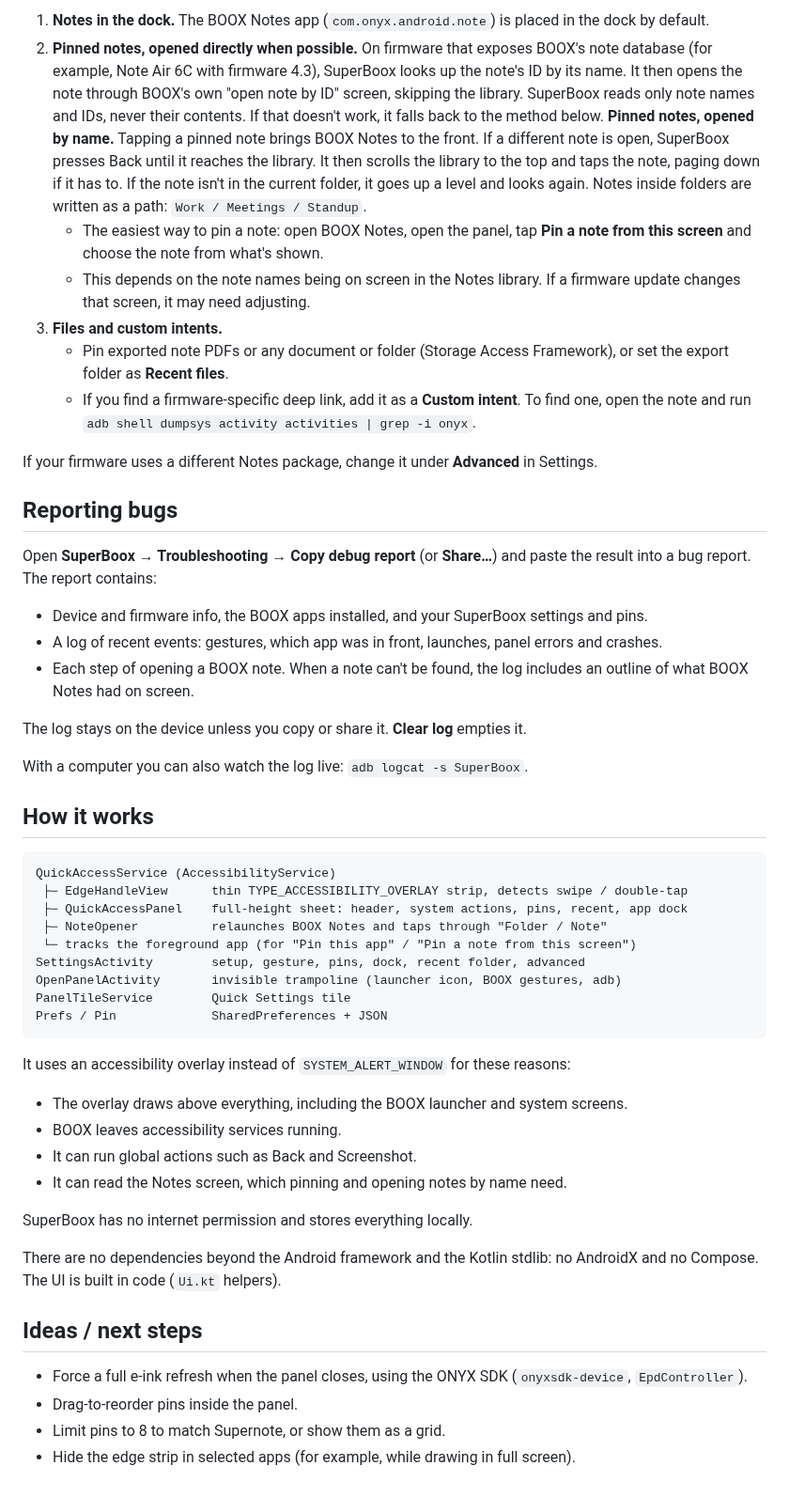
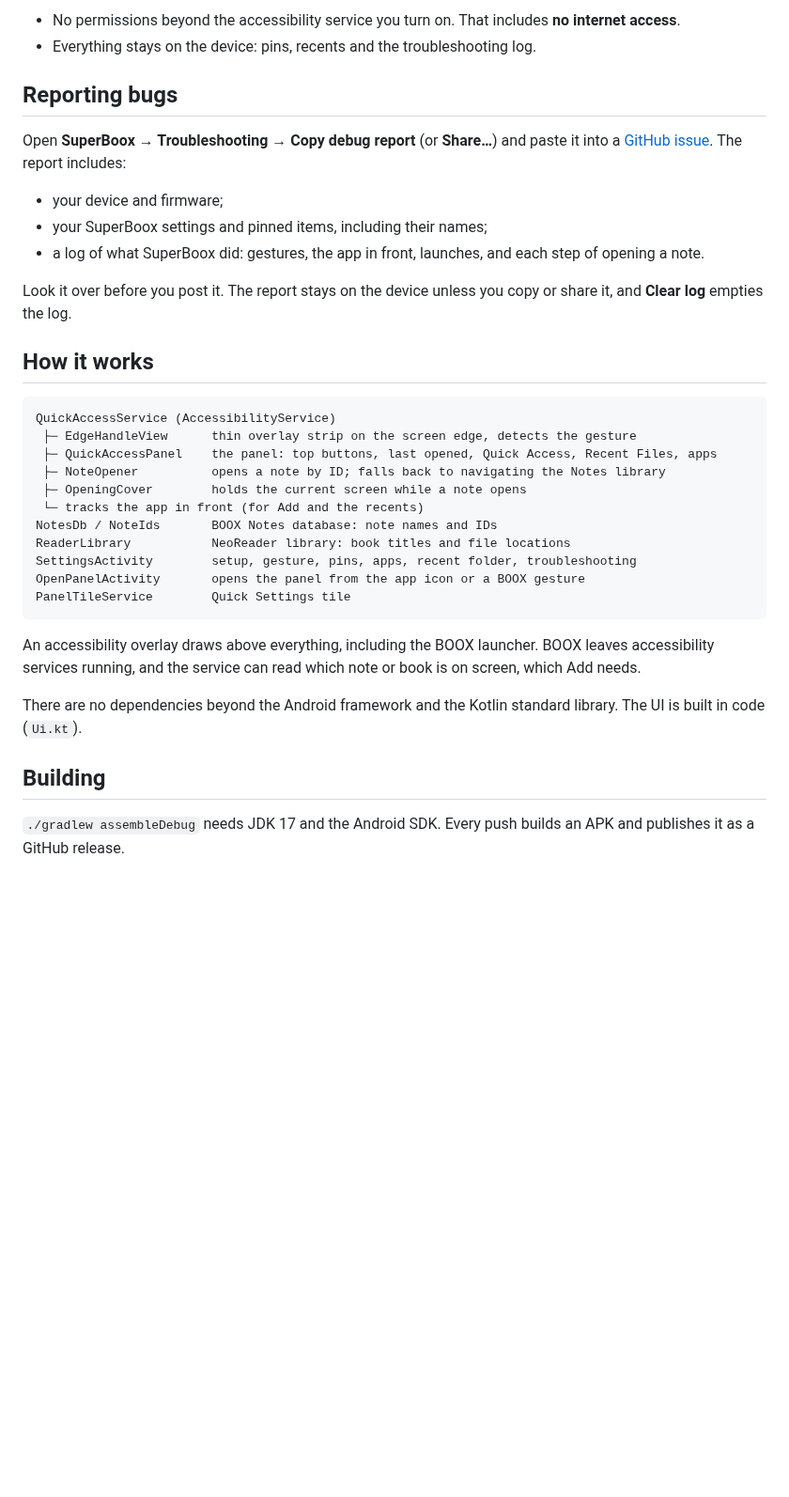
Before and after one commit to rn-os/superboox, a Markdown page: README.md, the part around one of its changes. Shown at 94% size. GitHub-like rendering; blank space fills up the shorter version.

````diff
--- a/README.md
+++ b/README.md
@@ -61,55 +57,37 @@ BOOX Notes keeps its notes in a private database and has no documented "open not
 
-1. **Notes in the dock.** The BOOX Notes app (`com.onyx.android.note`) is placed in the dock by default.
-2. **Pinned notes, opened directly when possible.** On firmware that exposes BOOX's note database (for example, Note Air 6C with firmware 4.3), SuperBoox looks up the note's ID by its name. It then opens the note through BOOX's own "open note by ID" screen, skipping the library. SuperBoox reads only note names and IDs, never their contents. If that doesn't work, it falls back to the method below.
-   **Pinned notes, opened by name.** Tapping a pinned note brings BOOX Notes to the front. If a different note is open, SuperBoox presses Back until it reaches the library. It then scrolls the library to the top and taps the note, paging down if it has to. If the note isn't in the current folder, it goes up a level and looks again. Notes inside folders are written as a path: `Work / Meetings / Standup`.
-   - The easiest way to pin a note: open BOOX Notes, open the panel, tap **Pin a note from this screen** and choose the note from what's shown.
-   - This depends on the note names being on screen in the Notes library. If a firmware update changes that screen, it may need adjusting.
-3. **Files and custom intents.**
-   - Pin exported note PDFs or any document or folder (Storage Access Framework), or set the export folder as **Recent files**.
-   - If you find a firmware-specific deep link, add it as a **Custom intent**. To find one, open the note and run `adb shell dumpsys activity activities | grep -i onyx`.
-
-If your firmware uses a different Notes package, change it under **Advanced** in Settings.
+- No permissions beyond the accessibility service you turn on. That includes **no internet access**.
+- Everything stays on the device: pins, recents and the troubleshooting log.
 
 ## Reporting bugs
 
-Open **SuperBoox → Troubleshooting → Copy debug report** (or **Share…**) and paste the result into a bug report. The report contains:
+Open **SuperBoox → Troubleshooting → Copy debug report** (or **Share…**) and paste it into a [GitHub issue](https://github.com/rn-os/superboox/issues). The report includes:
 
-- Device and firmware info, the BOOX apps installed, and your SuperBoox settings and pins.
-- A log of recent events: gestures, which app was in front, launches, panel errors and crashes.
-- Each step of opening a BOOX note. When a note can't be found, the log includes an outline of what BOOX Notes had on screen.
+- your device and firmware;
+- your SuperBoox settings and pinned items, including their names;
+- a log of what SuperBoox did: gestures, the app in front, launches, and each step of opening a note.
 
-The log stays on the device unless you copy or share it. **Clear log** empties it.
-
-With a computer you can also watch the log live: `adb logcat -s SuperBoox`.
+Look it over before you post it. The report stays on the device unless you copy or share it, and **Clear log** empties the log.
 
 ## How it works
 
 ```
 QuickAccessService (AccessibilityService)
- ├─ EdgeHandleView      thin TYPE_ACCESSIBILITY_OVERLAY strip, detects swipe / double-tap
- ├─ QuickAccessPanel    full-height sheet: header, system actions, pins, recent, app dock
- ├─ NoteOpener          relaunches BOOX Notes and taps through "Folder / Note"
- └─ tracks the foreground app (for "Pin this app" / "Pin a note from this screen")
-SettingsActivity        setup, gesture, pins, dock, recent folder, advanced
-OpenPanelActivity       invisible trampoline (launcher icon, BOOX gestures, adb)
+ ├─ EdgeHandleView      thin overlay strip on the screen edge, detects the gesture
+ ├─ QuickAccessPanel    the panel: top buttons, last opened, Quick Access, Recent Files, apps
+ ├─ NoteOpener          opens a note by ID; falls back to navigating the Notes library
+ ├─ OpeningCover        holds the current screen while a note opens
+ └─ tracks the app in front (for Add and the recents)
+NotesDb / NoteIds       BOOX Notes database: note names and IDs
+ReaderLibrary           NeoReader library: book titles and file locations
+SettingsActivity        setup, gesture, pins, apps, recent folder, troubleshooting
+OpenPanelActivity       opens the panel from the app icon or a BOOX gesture
 PanelTileService        Quick Settings tile
-Prefs / Pin             SharedPreferences + JSON
 ```
 
-It uses an accessibility overlay instead of `SYSTEM_ALERT_WINDOW` for these reasons:
+An accessibility overlay draws above everything, including the BOOX launcher. BOOX leaves accessibility services running, and the service can read which note or book is on screen, which Add needs.
 
-- The overlay draws above everything, including the BOOX launcher and system screens.
-- BOOX leaves accessibility services running.
-- It can run global actions such as Back and Screenshot.
-- It can read the Notes screen, which pinning and opening notes by name need.
+There are no dependencies beyond the Android framework and the Kotlin standard library. The UI is built in code (`Ui.kt`).
 
-SuperBoox has no internet permission and stores everything locally.
+## Building
 
-There are no dependencies beyond the Android framework and the Kotlin stdlib: no AndroidX and no Compose. The UI is built in code (`Ui.kt` helpers).
-
-## Ideas / next steps
-
-- Force a full e-ink refresh when the panel closes, using the ONYX SDK (`onyxsdk-device`, `EpdController`).
-- Drag-to-reorder pins inside the panel.
-- Limit pins to 8 to match Supernote, or show them as a grid.
-- Hide the edge strip in selected apps (for example, while drawing in full screen).
+`./gradlew assembleDebug` needs JDK 17 and the Android SDK. Every push builds an APK and publishes it as a GitHub release.
````
Also changed, not shown: other parts of README.md (+36 -40 lines), docs/launch/1-panel.png (added), docs/launch/2-recent.png (added), docs/launch/3-settings.png (added), 1 other file.
